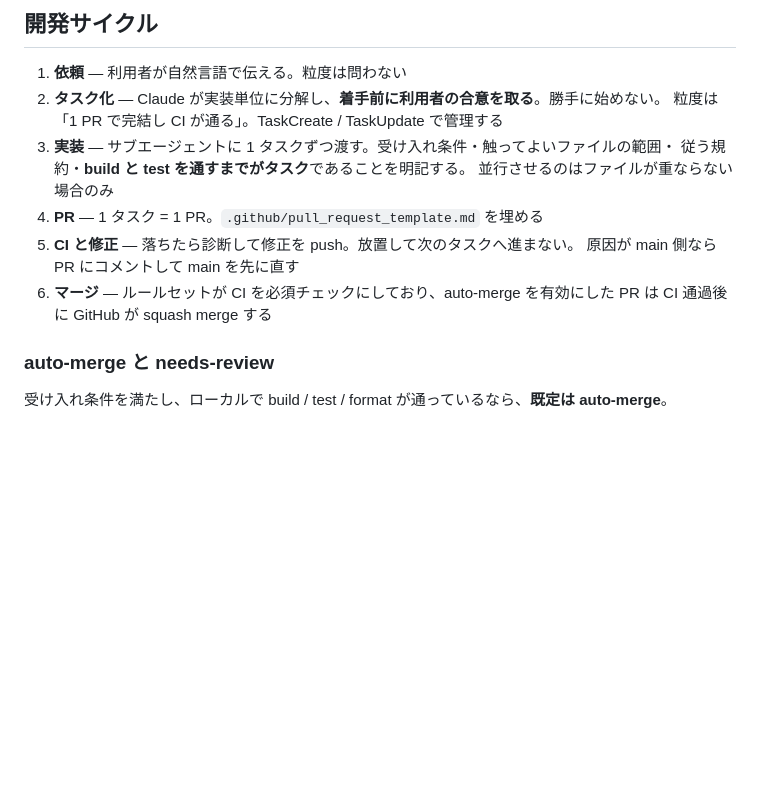
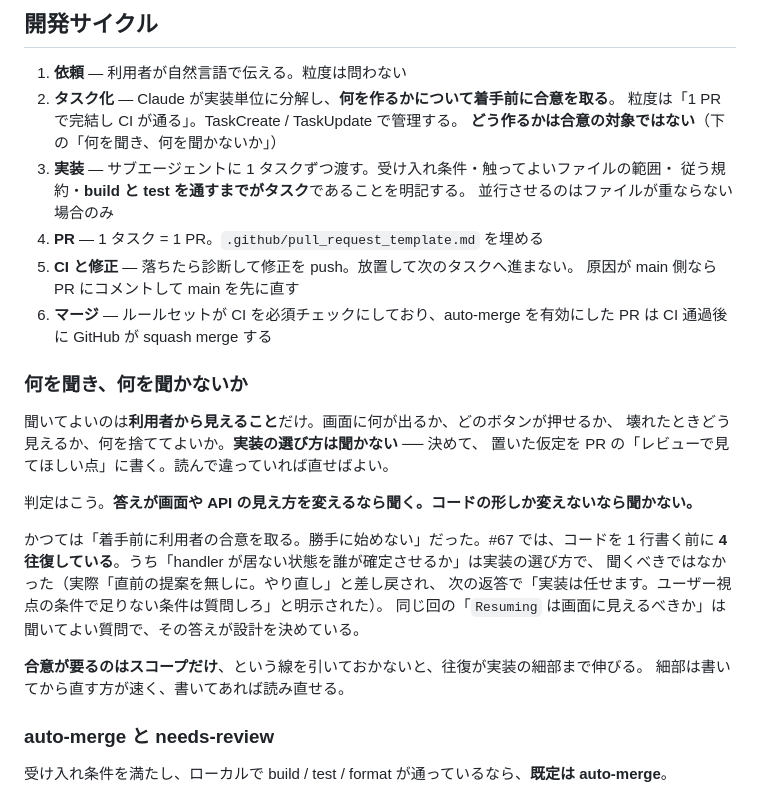
Before and after one commit to masaxsuzu/Netsoft.Jobs, a Markdown page: CLAUDE.md, the part around the change. Rendered like a GitHub page; blank space fills up the shorter version.

Commit message:
合意の対象を「何を作るか」に絞る (#69)

```diff
--- a/CLAUDE.md
+++ b/CLAUDE.md
@@ -6,8 +6,9 @@ Job の登録・監視・キャンセルができる。動かし方は [README](
 ## 開発サイクル
 
 1. **依頼** — 利用者が自然言語で伝える。粒度は問わない
-2. **タスク化** — Claude が実装単位に分解し、**着手前に利用者の合意を取る**。勝手に始めない。
-   粒度は「1 PR で完結し CI が通る」。TaskCreate / TaskUpdate で管理する
+2. **タスク化** — Claude が実装単位に分解し、**何を作るかについて着手前に合意を取る**。
+   粒度は「1 PR で完結し CI が通る」。TaskCreate / TaskUpdate で管理する。
+   **どう作るかは合意の対象ではない**（下の「何を聞き、何を聞かないか」）
 3. **実装** — サブエージェントに 1 タスクずつ渡す。受け入れ条件・触ってよいファイルの範囲・
    従う規約・**build と test を通すまでがタスク**であることを明記する。
    並行させるのはファイルが重ならない場合のみ
@@ -16,6 +17,23 @@ Job の登録・監視・キャンセルができる。動かし方は [README](
    原因が main 側なら PR にコメントして main を先に直す
 6. **マージ** — ルールセットが CI を必須チェックにしており、auto-merge を有効にした PR は
    CI 通過後に GitHub が squash merge する
+
+### 何を聞き、何を聞かないか
+
+聞いてよいのは**利用者から見えること**だけ。画面に何が出るか、どのボタンが押せるか、
+壊れたときどう見えるか、何を捨ててよいか。**実装の選び方は聞かない** ── 決めて、
+置いた仮定を PR の「レビューで見てほしい点」に書く。読んで違っていれば直せばよい。
+
+判定はこう。**答えが画面や API の見え方を変えるなら聞く。コードの形しか変えないなら聞かない。**
+
+かつては「着手前に利用者の合意を取る。勝手に始めない」だった。#67 では、コードを 1 行書く前に
+**4 往復している**。うち「handler が居ない状態を誰が確定させるか」は実装の選び方で、
+聞くべきではなかった（実際「直前の提案を無しに。やり直し」と差し戻され、
+次の返答で「実装は任せます。ユーザー視点の条件で足りない条件は質問しろ」と明示された）。
+同じ回の「`Resuming` は画面に見えるべきか」は聞いてよい質問で、その答えが設計を決めている。
+
+**合意が要るのはスコープだけ**、という線を引いておかないと、往復が実装の細部まで伸びる。
+細部は書いてから直す方が速く、書いてあれば読み直せる。
 
 ### auto-merge と needs-review
 
```
